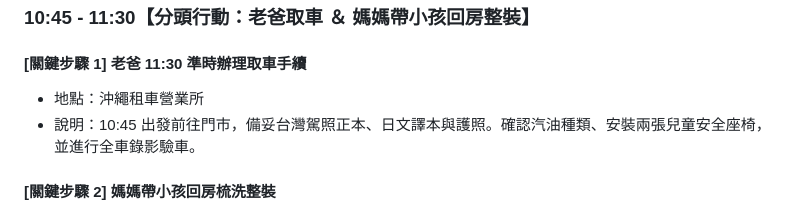
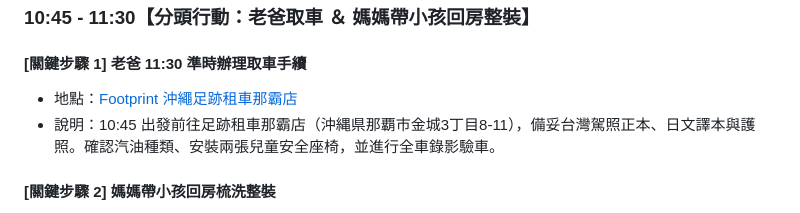
Before and after one commit to Leon770606/okinawa-trip, a Markdown page: itinerary.md, the part around one of its changes. GitHub-like rendering.

```diff
--- a/itinerary.md
+++ b/itinerary.md
@@ -47,8 +47,8 @@
 
 ### 10:45 - 11:30【分頭行動：老爸取車 ＆ 媽媽帶小孩回房整裝】
 #### [關鍵步驟 1] 老爸 11:30 準時辦理取車手續
-* 地點：沖繩租車營業所
-* 說明：10:45 出發前往門市，備妥台灣駕照正本、日文譯本與護照。確認汽油種類、安裝兩張兒童安全座椅，並進行全車錄影驗車。
+* 地點：[Footprint 沖繩足跡租車那霸店](https://maps.google.com/?cid=17826759070571046586&g_mp=Cidnb29nbGUubWFwcy5wbGFjZXMudjEuUGxhY2VzLlNlYXJjaFRleHQ)
+* 說明：10:45 出發前往足跡租車那霸店（沖縄県那覇市金城3丁目8-11），備妥台灣駕照正本、日文譯本與護照。確認汽油種類、安裝兩張兒童安全座椅，並進行全車錄影驗車。
 #### [關鍵步驟 2] 媽媽帶小孩回房梳洗整裝
 * 地點：[THE 皇家花園酒店 ICONIC 那霸](https://www.google.com/maps/place/THE%E7%9A%87%E5%AE%B6%E8%8A%B1%E5%9C%92%E9%85%92%E5%BA%97ICONIC+%E9%82%A3%E9%9C%B8/@26.215271,127.675467,705m/data=!3m2!1e3!5s0x34e5699db26ed48d:0xc5c0f00aafd3d8bb!4m10!3m9!1s0x34e5690012622ad3:0x7eaa89ea2bc3be84!5m3!1s2026-12-10!4m1!1i2!8m2!3d26.214441!4d127.6786351!16s%2Fg%2F11ywksz77r?entry=ttu&g_ep=EgoyMDI2MDkxNi4wIKXMDSoASAFQAw%3D%3D)
 * 說明：10:45 離開泳池回房沖洗，換穿外出便服，備齊外出隨身背包。
```
Also changed, not shown: other parts of itinerary.md (+2 -2 lines).
